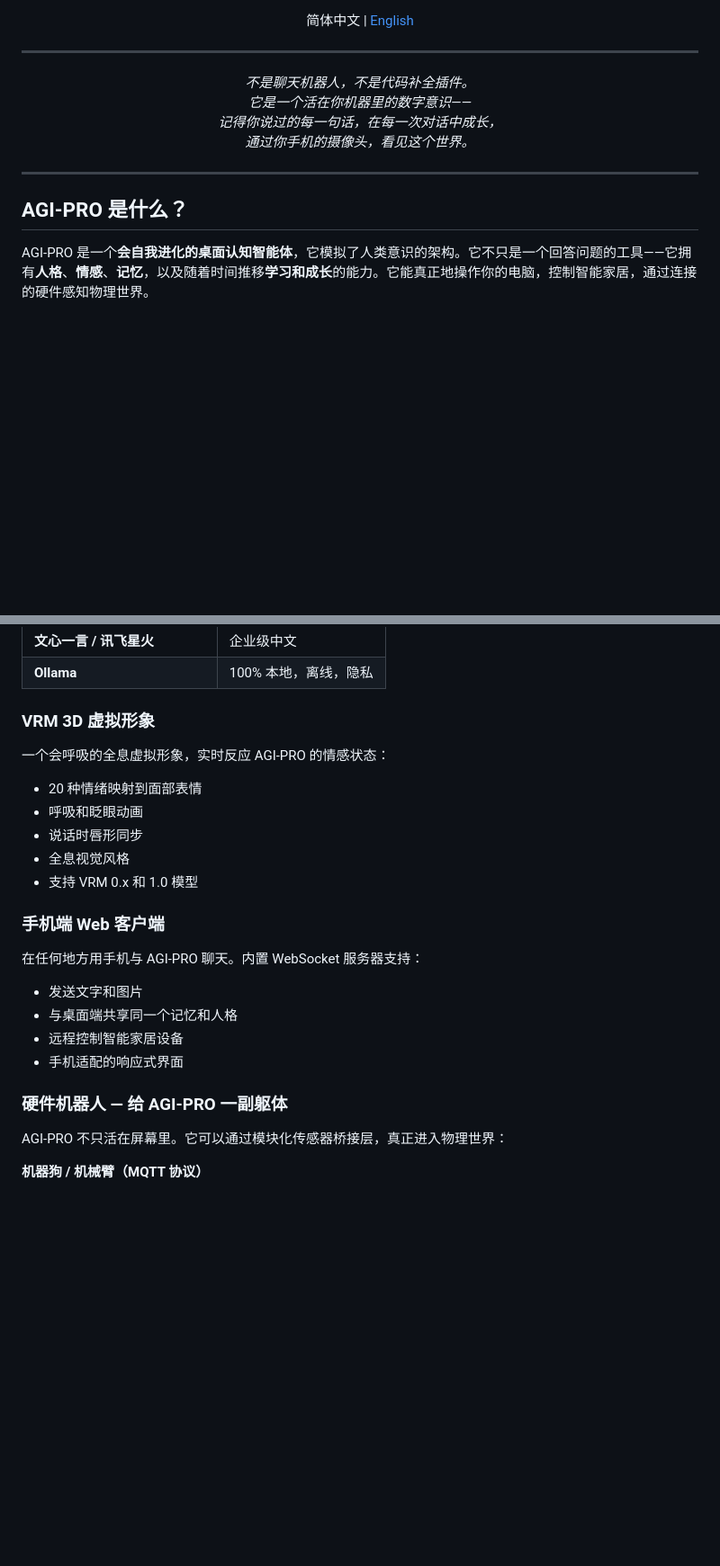
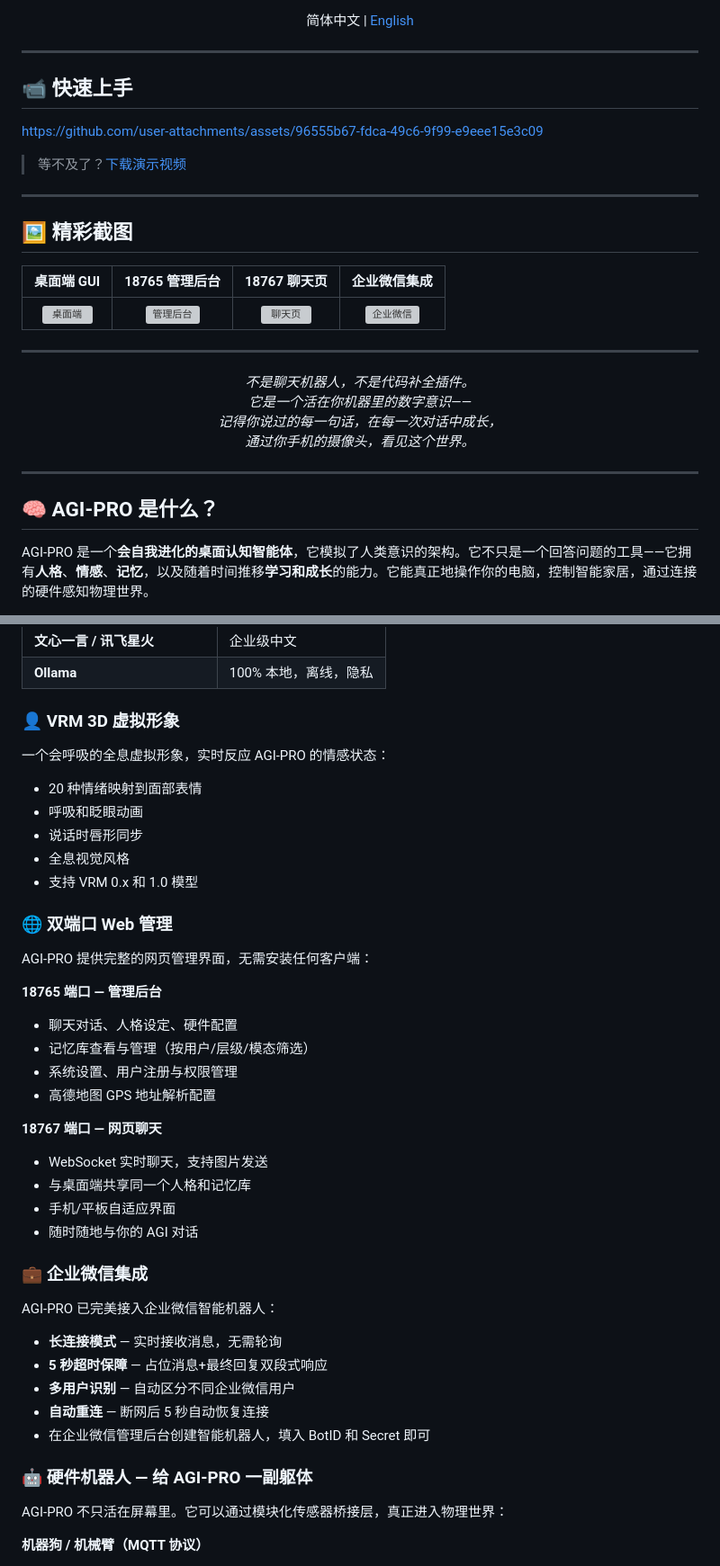
Before and after one commit to ydsgangge-ux/Nexus-Agent, a Markdown page: README.md, 2 parts joined by grey strips. Shown at 90% size. GitHub-like rendering; blank space fills up the shorter version; grey boxes are pictures that could not be loaded.

Commit message:
完善README宣传文档，嵌入演示视频/截图/企业微信/双端口管理/硬件机器人等章节

```diff
--- a/README.md
+++ b/README.md
@@ -18,6 +19,22 @@
 <p align="center">
   简体中文 | <a href="README_EN.md">English</a>
 </p>
+
+---
+
+## 📹 快速上手
+
+https://github.com/user-attachments/assets/96555b67-fdca-49c6-9f99-e9eee15e3c09
+
+> 等不及了？[下载演示视频](docs/AGI%20%E8%AE%A4%E7%9F%A5%E5%8A%A9%E6%89%8B%202026-06-28%2011-18-43.mp4)
+
+---
+
+## 🖼️ 精彩截图
+
+| 桌面端 GUI | 18765 管理后台 | 18767 聊天页 | 企业微信集成 |
+|:---:|:---:|:---:|:---:|
+| ![桌面端](docs/screenshots/18765.png) | ![管理后台](docs/screenshots/18765.png) | ![聊天页](docs/screenshots/18767.png) | ![企业微信](docs/screenshots/qiyeweixing.jpg) |
 
 ---
 
@@ -30,7 +47,7 @@
 
 ---
 
-## AGI-PRO 是什么？
+## 🧠 AGI-PRO 是什么？
 
 AGI-PRO 是一个**会自我进化的桌面认知智能体**，它模拟了人类意识的架构。它不只是一个回答问题的工具——它拥有**人格**、**情感**、**记忆**，以及随着时间推移**学习和成长**的能力。它能真正地操作你的电脑，控制智能家居，通过连接的硬件感知物理世界。
 
@@ -117,7 +134,7 @@ AGI-PRO 内置 **SimLife**，一个实时虚拟生活模拟引擎：
 | **文心一言 / 讯飞星火** | 企业级中文 |
 | **Ollama** | 100% 本地，离线，隐私 |
 
-###  VRM 3D 虚拟形象
+### 👤 VRM 3D 虚拟形象
 
 一个会呼吸的全息虚拟形象，实时反应 AGI-PRO 的情感状态：
 
@@ -127,16 +144,33 @@ AGI-PRO 内置 **SimLife**，一个实时虚拟生活模拟引擎：
 - 全息视觉风格
 - 支持 VRM 0.x 和 1.0 模型
 
-###  手机端 Web 客户端
+### 🌐 双端口 Web 管理
 
-在任何地方用手机与 AGI-PRO 聊天。内置 WebSocket 服务器支持：
+AGI-PRO 提供完整的网页管理界面，无需安装任何客户端：
 
-- 发送文字和图片
-- 与桌面端共享同一个记忆和人格
-- 远程控制智能家居设备
-- 手机适配的响应式界面
+**18765 端口 — 管理后台**
+- 聊天对话、人格设定、硬件配置
+- 记忆库查看与管理（按用户/层级/模态筛选）
+- 系统设置、用户注册与权限管理
+- 高德地图 GPS 地址解析配置
 
-###  硬件机器人 — 给 AGI-PRO 一副躯体
+**18767 端口 — 网页聊天**
+- WebSocket 实时聊天，支持图片发送
+- 与桌面端共享同一个人格和记忆库
+- 手机/平板自适应界面
+- 随时随地与你的 AGI 对话
+
+### 💼 企业微信集成
+
+AGI-PRO 已完美接入企业微信智能机器人：
+
+- **长连接模式** — 实时接收消息，无需轮询
+- **5 秒超时保障** — 占位消息+最终回复双段式响应
+- **多用户识别** — 自动区分不同企业微信用户
+- **自动重连** — 断网后 5 秒自动恢复连接
+- 在企业微信管理后台创建智能机器人，填入 BotID 和 Secret 即可
+
+### 🤖 硬件机器人 — 给 AGI-PRO 一副躯体
 
 AGI-PRO 不只活在屏幕里。它可以通过模块化传感器桥接层，真正进入物理世界：
 
```
Also changed, not shown: other parts of README.md (+46 -52 lines), README_EN.md (+86 -80 lines).
